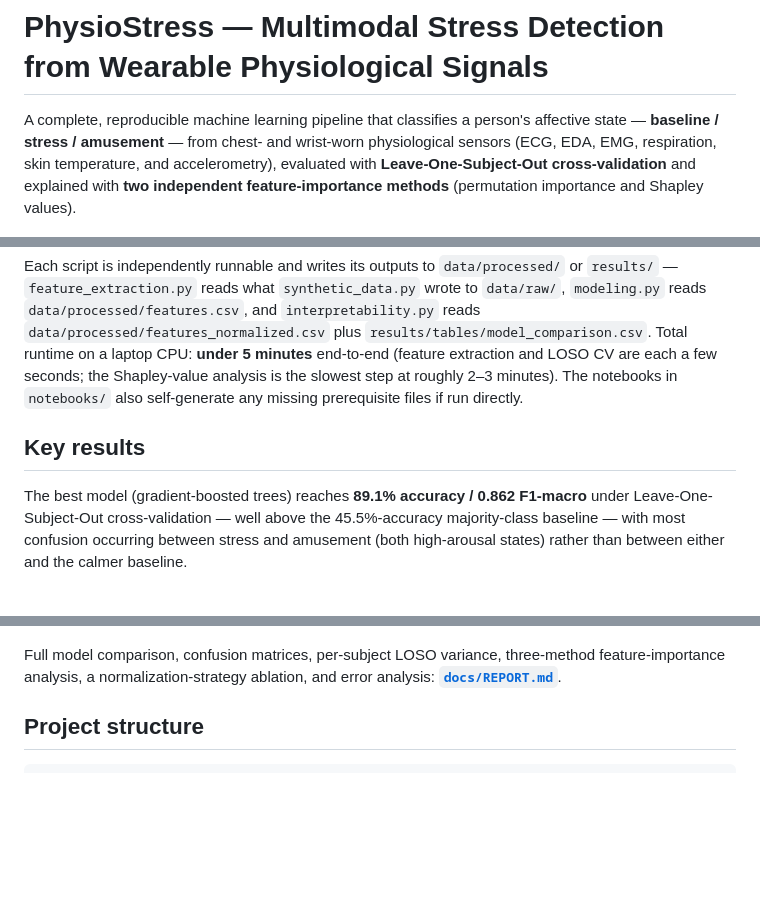
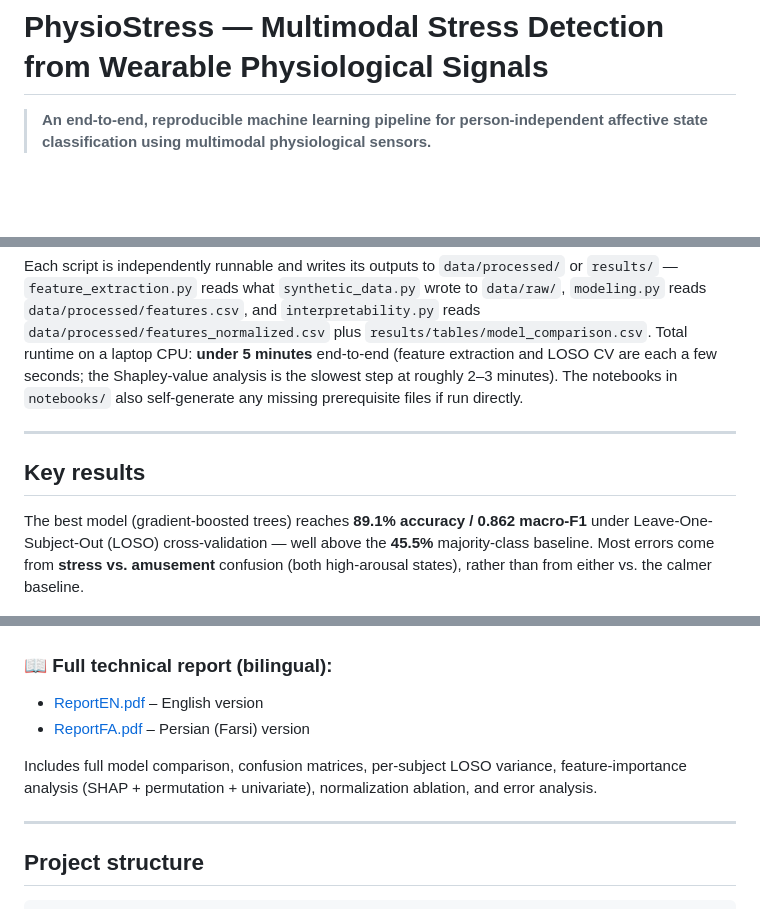
Before and after one commit to alitkbbl/PhysioStress, a Markdown page: README.md, 3 parts joined by grey strips. GitHub-like rendering; blank space fills up the shorter version.

```diff
--- a/README.md
+++ b/README.md
@@ -1,4 +1,4 @@
 # PhysioStress — Multimodal Stress Detection from Wearable Physiological Signals
 
-A complete, reproducible machine learning pipeline that classifies a person's affective state — **baseline / stress / amusement** — from chest- and wrist-worn physiological sensors (ECG, EDA, EMG, respiration, skin temperature, and accelerometry), evaluated with **Leave-One-Subject-Out cross-validation** and explained with **two independent feature-importance methods** (permutation importance and Shapley values).
+> **An end-to-end, reproducible machine learning pipeline for person-independent affective state classification using multimodal physiological sensors.**
 
@@ -44,13 +76,21 @@ python3 -m unittest discover -s tests -v
 
 Each script is independently runnable and writes its outputs to `data/processed/` or `results/` — `feature_extraction.py` reads what `synthetic_data.py` wrote to `data/raw/`, `modeling.py` reads `data/processed/features.csv`, and `interpretability.py` reads `data/processed/features_normalized.csv` plus `results/tables/model_comparison.csv`. Total runtime on a laptop CPU: **under 5 minutes** end-to-end (feature extraction and LOSO CV are each a few seconds; the Shapley-value analysis is the slowest step at roughly 2–3 minutes). The notebooks in `notebooks/` also self-generate any missing prerequisite files if run directly.
 
+---
+
 ## Key results
 
-The best model (gradient-boosted trees) reaches **89.1% accuracy / 0.862 F1-macro** under Leave-One-Subject-Out cross-validation — well above the 45.5%-accuracy majority-class baseline — with most confusion occurring between stress and amusement (both high-arousal states) rather than between either and the calmer baseline.
+The best model (gradient-boosted trees) reaches **89.1% accuracy / 0.862 macro-F1** under Leave-One-Subject-Out (LOSO) cross-validation — well above the **45.5%** majority-class baseline. Most errors come from **stress vs. amusement** confusion (both high-arousal states), rather than from either vs. the calmer baseline.
 
 ![Model comparison](results/figures/model_comparison.png)
 
-Full model comparison, confusion matrices, per-subject LOSO variance, three-method feature-importance analysis, a normalization-strategy ablation, and error analysis: **[`docs/REPORT.md`](docs/REPORT.md)**.
+### 📖 Full technical report (bilingual):
+- [ReportEN.pdf](./ReportEN.pdf) – English version
+- [ReportFA.pdf](./ReportFA.pdf) – Persian (Farsi) version
+
+Includes full model comparison, confusion matrices, per-subject LOSO variance, feature-importance analysis (SHAP + permutation + univariate), normalization ablation, and error analysis.
+
+---
 
 ## Project structure
 
```
Also changed, not shown: other parts of README.md (+58 -26 lines).
